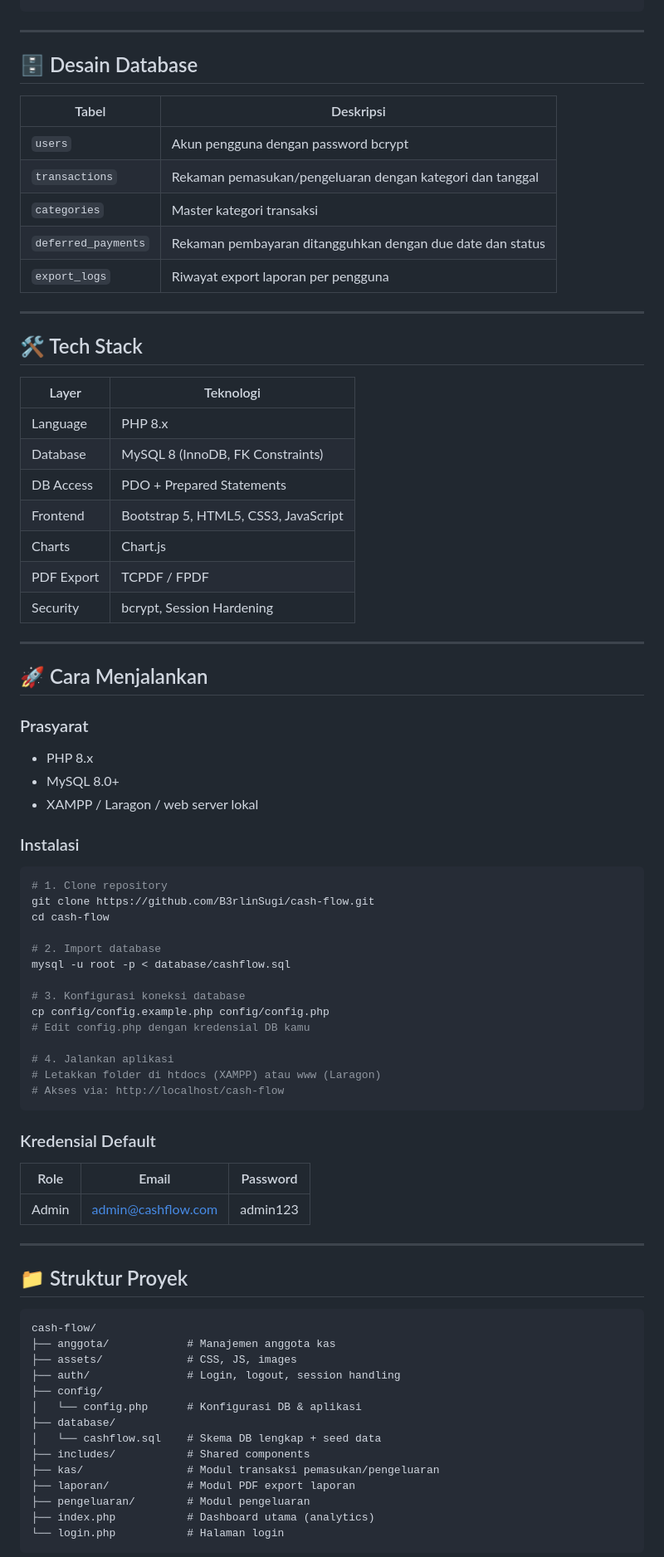
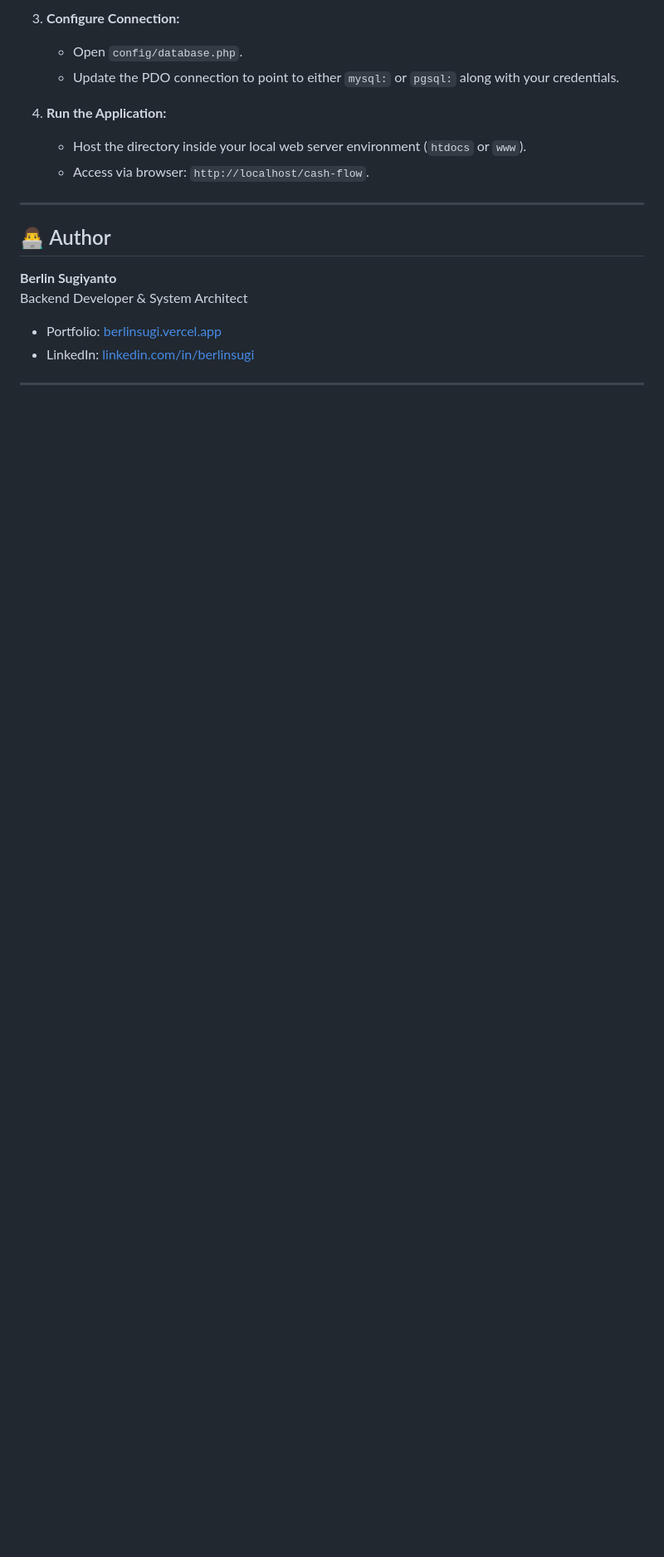
Before and after one commit to B3rlinSugi/cash-flow, a Markdown page: README.md, the part around one of its changes. Shown at 83% size. Rendered like a GitHub page; blank space fills up the shorter version.

Commit message:
docs: overhaul README to premium standard emphasizing legacy modernization

````diff
--- a/README.md
+++ b/README.md
@@ -94,82 +73,19 @@ Aplikasi sudah di-deploy di Railway dan dapat diakses secara publik.
+3. **Configure Connection:**
+   - Open `config/database.php`.
+   - Update the PDO connection to point to either `mysql:` or `pgsql:` along with your credentials.
+
+4. **Run the Application:**
+   - Host the directory inside your local web server environment (`htdocs` or `www`).
+   - Access via browser: `http://localhost/cash-flow`.
 
 ---
 
-## 🗄️ Desain Database
+## 👨‍💻 Author
 
-| Tabel | Deskripsi |
-|---|---|
-| `users` | Akun pengguna dengan password bcrypt |
-| `transactions` | Rekaman pemasukan/pengeluaran dengan kategori dan tanggal |
-| `categories` | Master kategori transaksi |
-| `deferred_payments` | Rekaman pembayaran ditangguhkan dengan due date dan status |
-| `export_logs` | Riwayat export laporan per pengguna |
+**Berlin Sugiyanto**
+Backend Developer & System Architect
+- Portfolio: [berlinsugi.vercel.app](https://berlinsugi.vercel.app/)
+- LinkedIn: [linkedin.com/in/berlinsugi](https://linkedin.com/in/berlinsugi)
 
 ---
 
-## 🛠️ Tech Stack
-
-| Layer | Teknologi |
-|---|---|
-| Language | PHP 8.x |
-| Database | MySQL 8 (InnoDB, FK Constraints) |
-| DB Access | PDO + Prepared Statements |
-| Frontend | Bootstrap 5, HTML5, CSS3, JavaScript |
-| Charts | Chart.js |
-| PDF Export | TCPDF / FPDF |
-| Security | bcrypt, Session Hardening |
-
----
-
-## 🚀 Cara Menjalankan
-
-### Prasyarat
-- PHP 8.x
-- MySQL 8.0+
-- XAMPP / Laragon / web server lokal
-
-### Instalasi
-
-```bash
-# 1. Clone repository
-git clone https://github.com/B3rlinSugi/cash-flow.git
-cd cash-flow
-
-# 2. Import database
-mysql -u root -p < database/cashflow.sql
-
-# 3. Konfigurasi koneksi database
-cp config/config.example.php config/config.php
-# Edit config.php dengan kredensial DB kamu
-
-# 4. Jalankan aplikasi
-# Letakkan folder di htdocs (XAMPP) atau www (Laragon)
-# Akses via: http://localhost/cash-flow
-```
-
-### Kredensial Default
-
-| Role | Email | Password |
-|---|---|---|
-| Admin | admin@cashflow.com | admin123 |
-
----
-
-## 📁 Struktur Proyek
-
-```
-cash-flow/
-├── anggota/            # Manajemen anggota kas
-├── assets/             # CSS, JS, images
-├── auth/               # Login, logout, session handling
-├── config/
-│   └── config.php      # Konfigurasi DB & aplikasi
-├── database/
-│   └── cashflow.sql    # Skema DB lengkap + seed data
-├── includes/           # Shared components
-├── kas/                # Modul transaksi pemasukan/pengeluaran
-├── laporan/            # Modul PDF export laporan
-├── pengeluaran/        # Modul pengeluaran
-├── index.php           # Dashboard utama (analytics)
-└── login.php           # Halaman login
-```
-
````
Also changed, not shown: other parts of README.md (+55 -114 lines).
